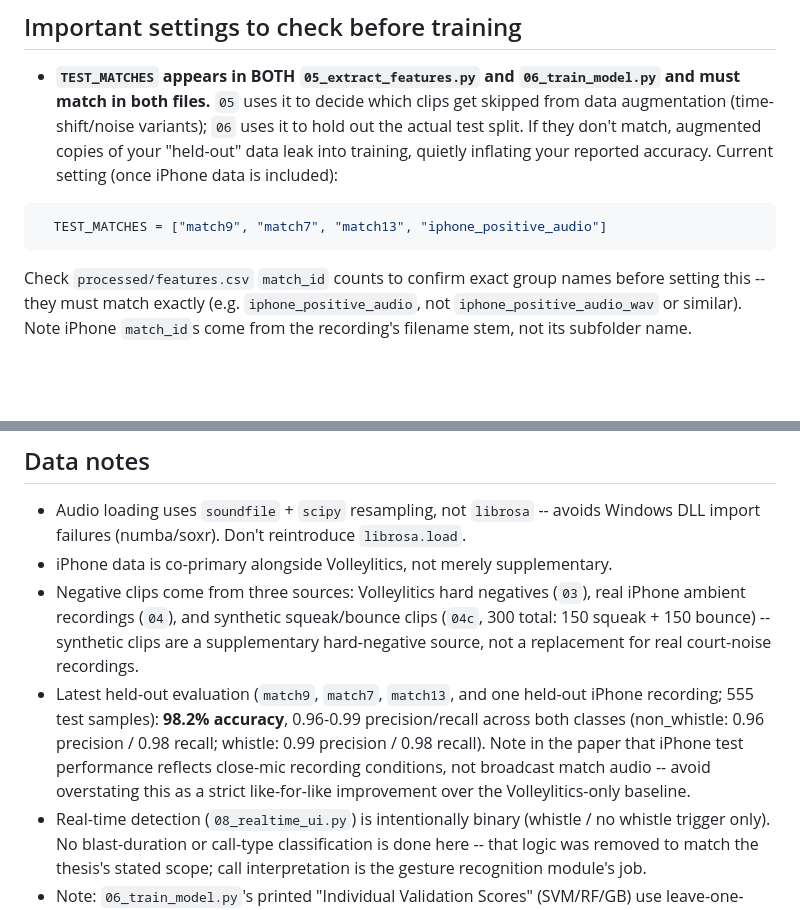
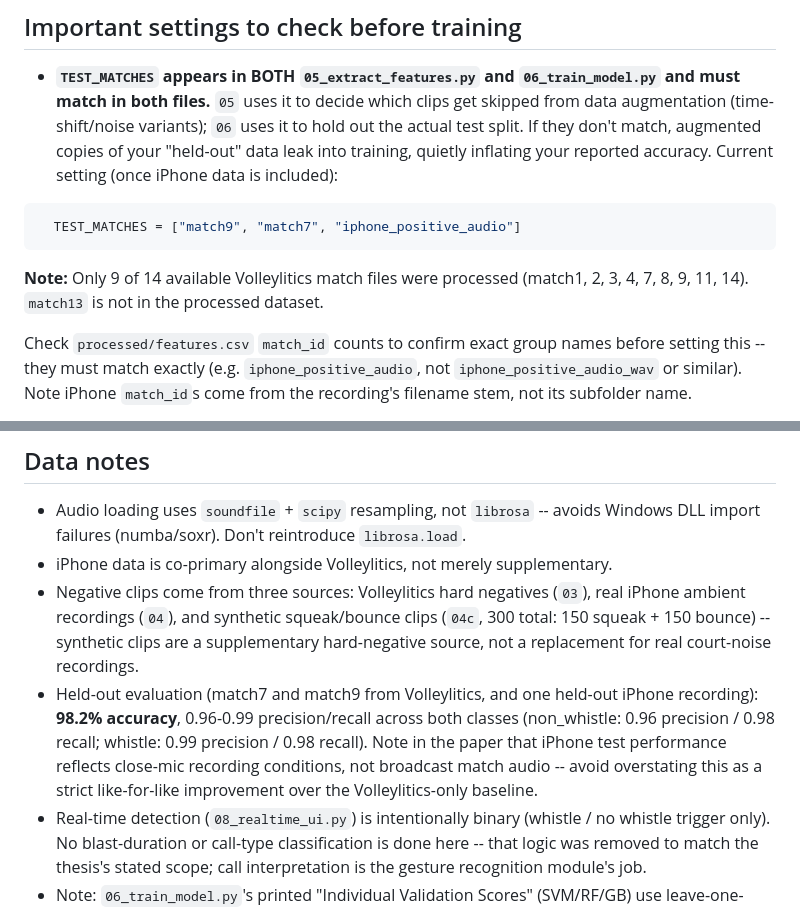
Before and after one commit to g1000n/multimodal-volleyball-officiating, a Markdown page: docs/README.md, 2 parts joined by grey strips. Rendered like a GitHub page; blank space fills up the shorter version.

Commit message:
Fix: Remove match13 references and clarify test set (only match7, match9, iPhone)

````diff
--- a/docs/README.md
+++ b/docs/README.md
@@ -91,8 +91,11 @@ python scripts/08_realtime_ui.py                           # live mic test -- GU
   leak into training, quietly inflating your reported accuracy.
   Current setting (once iPhone data is included):
 ```python
-  TEST_MATCHES = ["match9", "match7", "match13", "iphone_positive_audio"]
+  TEST_MATCHES = ["match9", "match7", "iphone_positive_audio"]
 ```
+  **Note:** Only 9 of 14 available Volleylitics match files were processed
+  (match1, 2, 3, 4, 7, 8, 9, 11, 14). `match13` is not in the processed dataset.
+
   Check `processed/features.csv` `match_id` counts to confirm exact group names
   before setting this -- they must match exactly (e.g. `iphone_positive_audio`,
   not `iphone_positive_audio_wav` or similar). Note iPhone `match_id`s come from
@@ -121,13 +124,12 @@ python scripts/08_realtime_ui.py                           # live mic test -- GU
   (`04c`, 300 total: 150 squeak + 150 bounce) -- synthetic clips are a
   supplementary hard-negative source, not a replacement for real court-noise
   recordings.
-- Latest held-out evaluation (`match9`, `match7`, `match13`, and one held-out
-  iPhone recording; 555 test samples): **98.2% accuracy**, 0.96-0.99
-  precision/recall across both classes (non_whistle: 0.96 precision / 0.98
-  recall; whistle: 0.99 precision / 0.98 recall). Note in the paper that
-  iPhone test performance reflects close-mic recording conditions, not
-  broadcast match audio -- avoid overstating this as a strict like-for-like
-  improvement over the Volleylitics-only baseline.
+- Held-out evaluation (match7 and match9 from Volleylitics, and one held-out
+  iPhone recording): **98.2% accuracy**, 0.96-0.99 precision/recall across both
+  classes (non_whistle: 0.96 precision / 0.98 recall; whistle: 0.99 precision /
+  0.98 recall). Note in the paper that iPhone test performance reflects close-mic
+  recording conditions, not broadcast match audio -- avoid overstating this as a
+  strict like-for-like improvement over the Volleylitics-only baseline.
 - Real-time detection (`08_realtime_ui.py`) is intentionally binary
   (whistle / no whistle trigger only). No blast-duration or call-type
   classification is done here -- that logic was removed to match the thesis's
````
